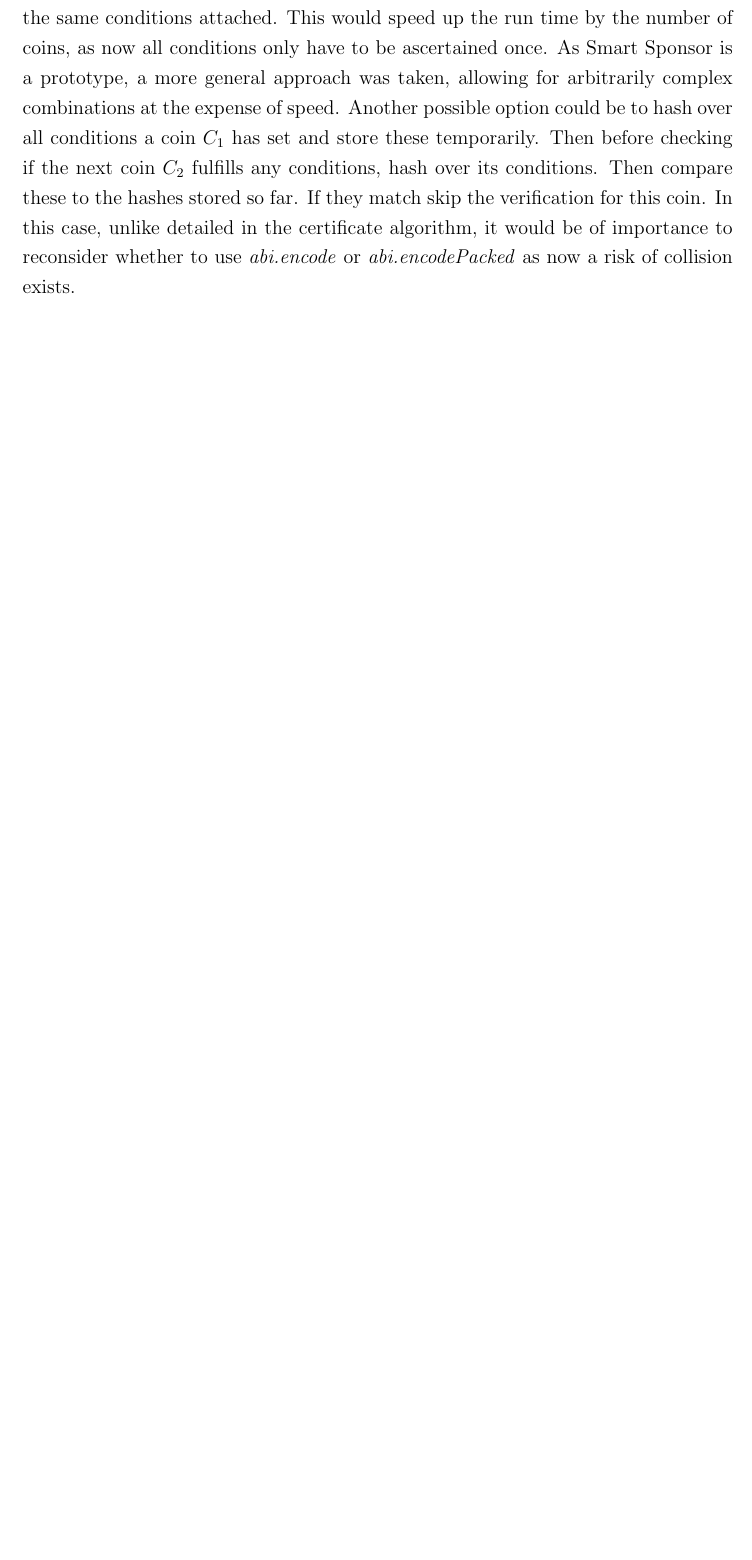
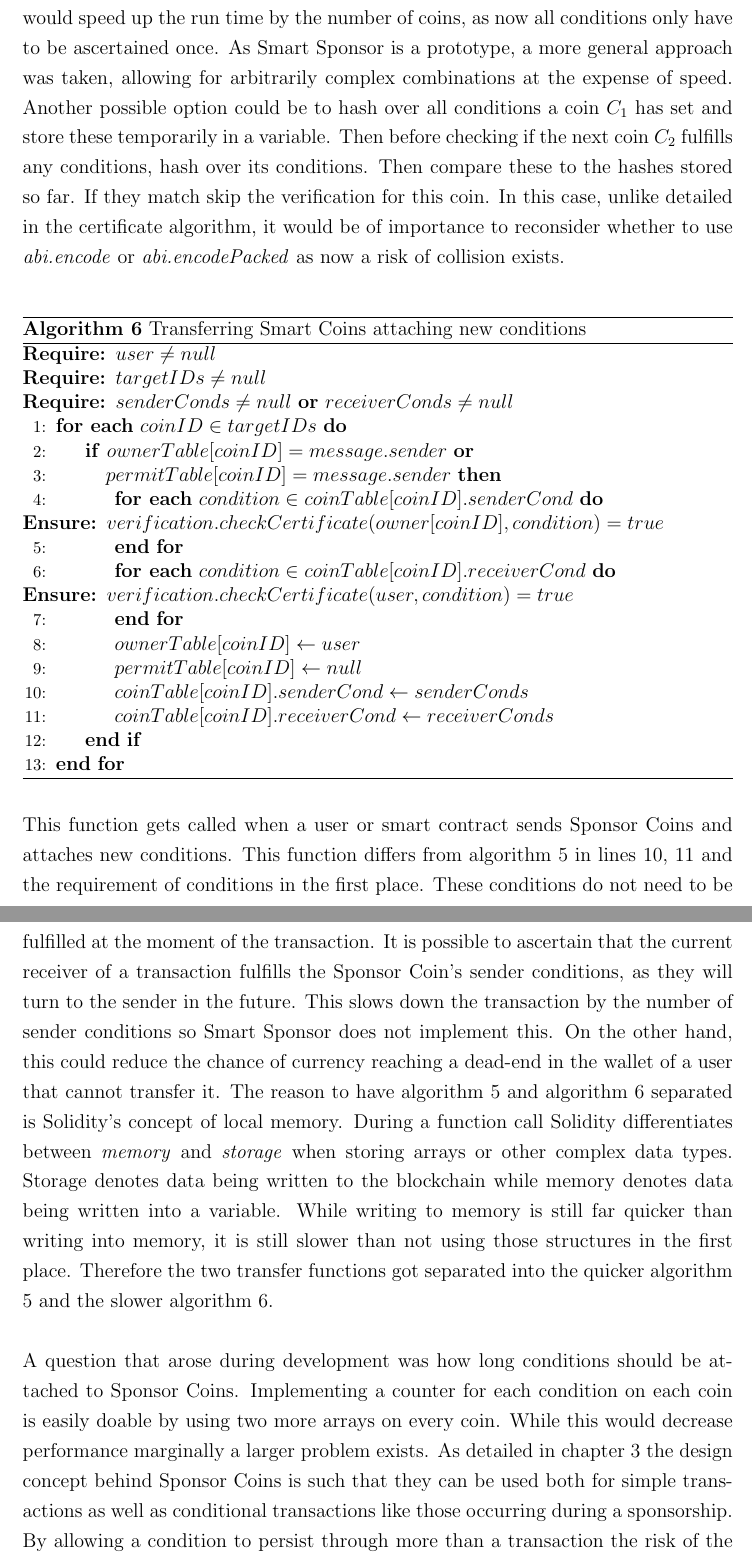
Before and after one commit to ChristophSchrieverRWTH/Smart-Sponsor-v3, a LaTeX thesis (paper/thesis.tex, which reads paper/chapters/realization.tex): part of page 23 of 28 before the commit and two parts of pages 23 and 24 of 30 after it, the two joined at a grey line, cut so that both start at the same text, the shorter picture padded with empty space. Compiled offline with pdfLaTeX.

Commit message:
Add in design decisions on financial structure

```diff
--- a/paper/chapters/realization.tex
+++ b/paper/chapters/realization.tex
@@ -128,5 +128,32 @@ A safer approach would be for the sponsor smart contract to use the transfer met
 \end{algorithmic}
 \end{algorithm}
 \\
-In practice, this function gets called both by users and smart contracts. This function resets the conditions after the transfer. There are no limitations on what Sponsor Coins can be sent, as long as the user calling this function has permission to use said coins. Any combination of sender conditions and receiver conditions is permissible as long as the owner of the coins fulfills all conditions. If a third party has initiated a transfer it is still the owner who has to meet the conditions to ensure that no abusable loopholes exist.\\
-The performance of this function is tied to how many conditions are attached. The implementation of Smart Sponsor is such, that it allows all coins to be mutually distinct. Another way of implementing this function might force all coins to have the same conditions attached. This would speed up the run time by the number of coins, as now all conditions only have to be ascertained once. As Smart Sponsor is a prototype, a more general approach was taken, allowing for arbitrarily complex combinations at the expense of speed. Another possible option could be to hash over all conditions a coin $C_1$ has set and store these temporarily. Then before checking if the next coin $C_2$ fulfills any conditions, hash over its conditions. Then compare these to the hashes stored so far. If they match skip the verification for this coin. In this case, unlike detailed in the certificate algorithm, it would be of importance to reconsider whether to use \emph{abi.encode} or \emph{abi.encodePacked} as now a risk of collision exists.
+In practice, this function gets called both by users and smart contracts. This function clears every condition, both sender and receiver, on every coin involved in the transaction for reasons explained in the context of algorithm 6. There are no limitations on what Sponsor Coins can be sent, as long as the user calling this function has permission to use said coins. Any combination of sender conditions and receiver conditions is permissible as long as the owner of the coins fulfills all conditions. If a third party has initiated a transfer it is still the owner who has to meet the conditions to ensure that no abusable loopholes exist.\\
+The performance of this function is tied to how many conditions are attached. The implementation of Smart Sponsor is such that it allows all coins to be mutually distinct and achieve maximum variety. On the other hand, if one assumes that Sponsor Coins tend to group into multiple coins that share the same conditions, variety can be traded for faster performance. A way of implementing this more specified function might force all coins to have the same conditions attached. This would speed up the run time by the number of coins, as now all conditions only have to be ascertained once. As Smart Sponsor is a prototype, a more general approach was taken, allowing for arbitrarily complex combinations at the expense of speed. Another possible option could be to hash over all conditions a coin $C_1$ has set and store these temporarily in a variable. Then before checking if the next coin $C_2$ fulfills any conditions, hash over its conditions. Then compare these to the hashes stored so far. If they match skip the verification for this coin. In this case, unlike detailed in the certificate algorithm, it would be of importance to reconsider whether to use \emph{abi.encode} or \emph{abi.encodePacked} as now a risk of collision exists.\\
+\begin{algorithm}
+\caption{Transferring Smart Coins attaching new conditions}\label{alg:attach}
+\begin{algorithmic}[1]
+\Require $user \neq null$
+\Require $targetIDs \neq null$
+\Require $senderConds \neq null $ \textbf{or} $receiverConds \neq null$
+\ForEach{$coinID \in targetIDs$}
+\If{$ownerTable[coinID] = message.sender$ \textbf{or}\\
+\hspace{30pt}$permitTable[coinID] = message.sender$}
+\ForEach{$condition \in coinTable[coinID].senderCond$}
+\Ensure $verification.checkCertificate(owner[coinID], condition) = true$
+\EndFor
+\ForEach{$condition \in coinTable[coinID].receiverCond$}
+\Ensure $verification.checkCertificate(user, condition) = true$
+\EndFor
+\State $ownerTable[coinID] \gets user$
+\State $permitTable[coinID] \gets null$
+\State $coinTable[coinID].senderCond \gets senderConds$
+\State $coinTable[coinID].receiverCond \gets receiverConds$
+\EndIf
+\EndFor
+\end{algorithmic}
+\end{algorithm}
+\\
+This function gets called when a user or smart contract sends Sponsor Coins and attaches new conditions. This function differs from algorithm 5 in lines 10, 11 and the requirement of conditions in the first place. These conditions do not need to be fulfilled at the moment of the transaction. It is possible to ascertain that the current receiver of a transaction fulfills the Sponsor Coin's sender conditions, as they will turn to the sender in the future. This slows down the transaction by the number of sender conditions so Smart Sponsor does not implement this. On the other hand, this could reduce the chance of currency reaching a dead-end in the wallet of a user that cannot transfer it. The reason to have algorithm 5 and algorithm 6 separated is Solidity's concept of local memory. During a function call Solidity differentiates between \emph{memory} and \emph{storage} when storing arrays or other complex data types. Storage denotes data being written to the blockchain while memory denotes data being written into a variable. While writing to memory is still far quicker than writing into memory, it is still slower than not using those structures in the first place. Therefore the two transfer functions got separated into the quicker algorithm 5 and the slower algorithm 6.\\
+\\
+A question that arose during development was how long conditions should be attached to Sponsor Coins. Implementing a counter for each condition on each coin is easily doable by using two more arrays on every coin. While this would decrease performance marginally a larger problem exists. As detailed in chapter 3 the design concept behind Sponsor Coins is such that they can be used both for simple transactions as well as conditional transactions like those occurring during a sponsorship. By allowing a condition to persist through more than a transaction the risk of the coin becoming unusable arises. For example, $User_A$ buys a book with a Sponsor Coin carrying the receiver condition \emph{"store=book"} persisting through two transactions. The store that received this currency can now only spend it at bookstores themselves. Furthermore, should conditions that denote a human be attached e.g. $age<22$, this coin will never be usable by the store. Therefore conditions shall not exist for more than one transaction.\\
```
Also changed, not shown: paper/chapters/realization.tex (11 more changed lines).
